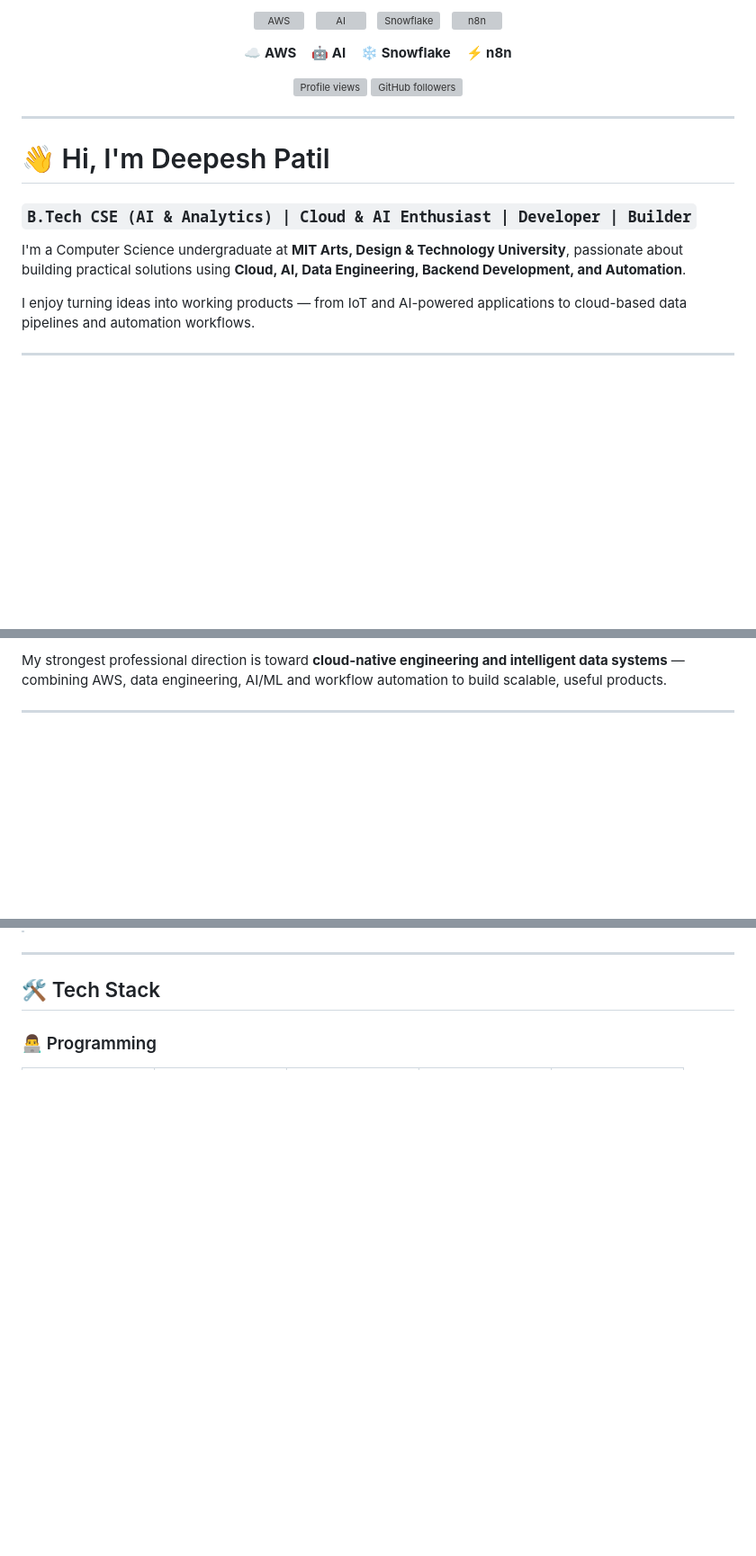
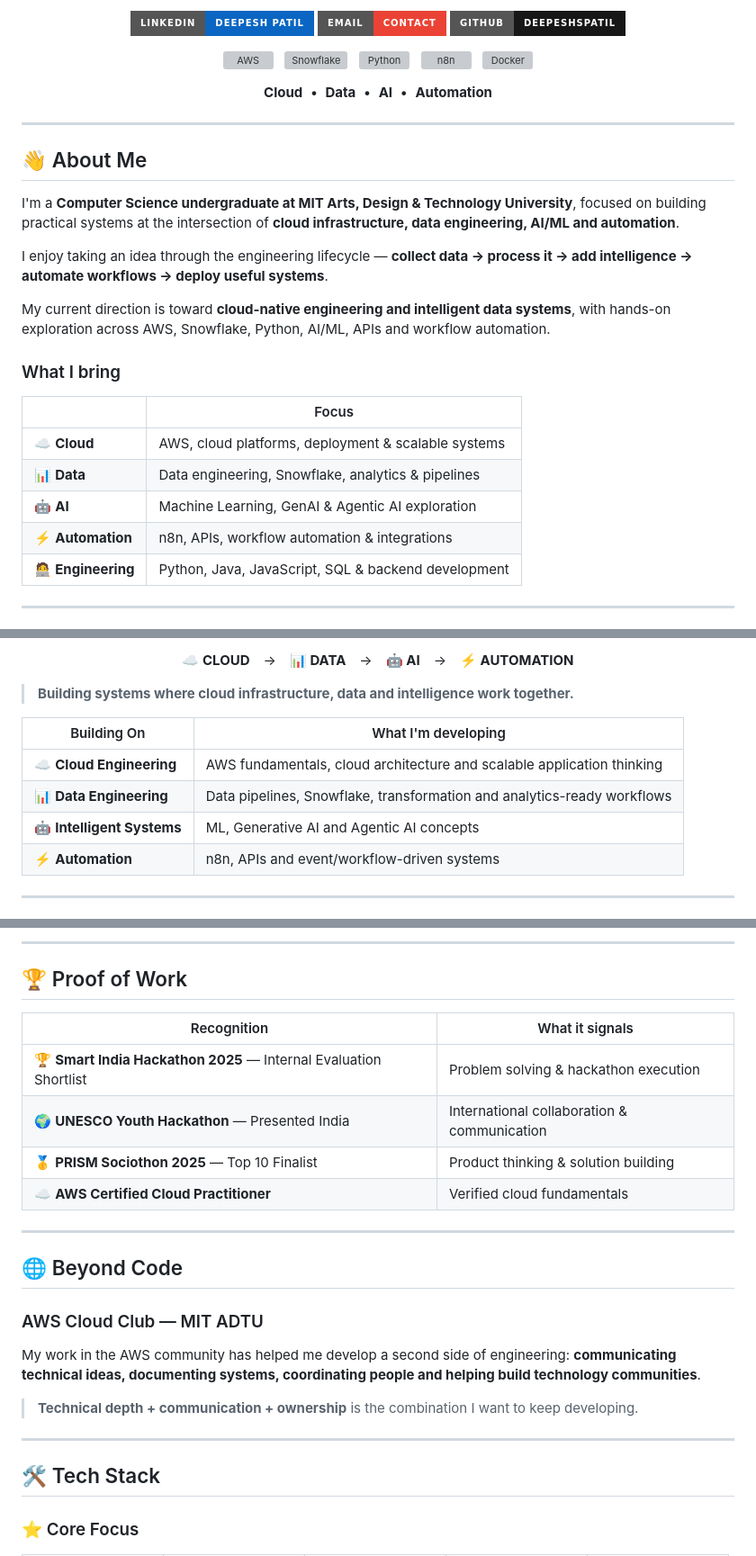
Before and after one commit to deepeshspatil/deepeshspatil, a Markdown page: README.md, 3 parts joined by grey strips. Shown at 90% size. Drawn GitHub-style; badges without logos; blank space fills up the shorter version; grey boxes are pictures that could not be loaded.

Commit message:
refactor: optimize profile for recruiter first impression

```diff
--- a/README.md
+++ b/README.md
@@ -6,16 +8,39 @@
 
-<p align="center"><img src="assets/aws.svg" width="50" height="50" alt="AWS" title="AWS" />&nbsp;&nbsp;&nbsp;<img src="https://cdn.simpleicons.org/openai/FFFFFF" width="50" height="50" alt="AI" title="AI" />&nbsp;&nbsp;&nbsp;<img src="https://cdn.simpleicons.org/snowflake/29B5E8" width="50" height="50" alt="Snowflake" title="Snowflake" />&nbsp;&nbsp;&nbsp;<img src="https://cdn.simpleicons.org/n8n/EA4B71" width="50" height="50" alt="n8n" title="n8n" /></p>
-<p align="center"><b>☁️ AWS</b>&nbsp;&nbsp;&nbsp; <b>🤖 AI</b>&nbsp;&nbsp;&nbsp; <b>❄️ Snowflake</b>&nbsp;&nbsp;&nbsp; <b>⚡ n8n</b></p>
-<p align="center"><a href="https://github.com/deepeshspatil"><img src="https://komarev.com/ghpvc/?username=deepeshspatil&style=flat-square&color=7F5CFF" alt="Profile views" /></a> <img src="https://img.shields.io/github/followers/deepeshspatil?style=flat-square&color=00C6FF" alt="GitHub followers" /></p>
+<p align="center">
+  <a href="https://www.linkedin.com/in/deepeshspatil"><img src="https://img.shields.io/badge/LinkedIn-Deepesh%20Patil-0A66C2?style=for-the-badge&logo=linkedin&logoColor=white" alt="LinkedIn" /></a>
+  <a href="mailto:patildeepeshs@gmail.com"><img src="https://img.shields.io/badge/Email-Contact-EA4335?style=for-the-badge&logo=gmail&logoColor=white" alt="Email" /></a>
+  <a href="https://github.com/deepeshspatil"><img src="https://img.shields.io/badge/GitHub-deepeshspatil-181717?style=for-the-badge&logo=github&logoColor=white" alt="GitHub" /></a>
+</p>
+
+<p align="center">
+  <img src="assets/aws.svg" width="44" height="44" alt="AWS" />&nbsp;&nbsp;
+  <img src="https://cdn.simpleicons.org/snowflake/29B5E8" width="44" height="44" alt="Snowflake" />&nbsp;&nbsp;
+  <img src="https://cdn.simpleicons.org/python/3776AB" width="44" height="44" alt="Python" />&nbsp;&nbsp;
+  <img src="https://cdn.simpleicons.org/n8n/EA4B71" width="44" height="44" alt="n8n" />&nbsp;&nbsp;
+  <img src="https://cdn.simpleicons.org/docker/2496ED" width="44" height="44" alt="Docker" />
+</p>
+
+<p align="center"><b>Cloud</b>&nbsp; • &nbsp;<b>Data</b>&nbsp; • &nbsp;<b>AI</b>&nbsp; • &nbsp;<b>Automation</b></p>
 
 ---
 
-# 👋 Hi, I'm Deepesh Patil
-### `B.Tech CSE (AI & Analytics) | Cloud & AI Enthusiast | Developer | Builder`
+## 👋 About Me
 
-I'm a Computer Science undergraduate at **MIT Arts, Design & Technology University**, passionate about building practical solutions using **Cloud, AI, Data Engineering, Backend Development, and Automation**.
+I'm a **Computer Science undergraduate at MIT Arts, Design & Technology University**, focused on building practical systems at the intersection of **cloud infrastructure, data engineering, AI/ML and automation**.
 
-I enjoy turning ideas into working products — from IoT and AI-powered applications to cloud-based data pipelines and automation workflows.
+I enjoy taking an idea through the engineering lifecycle — **collect data → process it → add intelligence → automate workflows → deploy useful systems**.
+
+My current direction is toward **cloud-native engineering and intelligent data systems**, with hands-on exploration across AWS, Snowflake, Python, AI/ML, APIs and workflow automation.
+
+### What I bring
+
+| | Focus |
+|---|---|
+| ☁️ **Cloud** | AWS, cloud platforms, deployment & scalable systems |
+| 📊 **Data** | Data engineering, Snowflake, analytics & pipelines |
+| 🤖 **AI** | Machine Learning, GenAI & Agentic AI exploration |
+| ⚡ **Automation** | n8n, APIs, workflow automation & integrations |
+| 🧑‍💻 **Engineering** | Python, Java, JavaScript, SQL & backend development |
 
 ---
 
@@ -24,5 +48,16 @@ I enjoy turning ideas into working products — from IoT and AI-powered applicat
 
-My strongest professional direction is toward **cloud-native engineering and intelligent data systems** — combining AWS, data engineering, AI/ML and workflow automation to build scalable, useful products.
+<p align="center">
+  <b>☁️ CLOUD</b>　→　<b>📊 DATA</b>　→　<b>🤖 AI</b>　→　<b>⚡ AUTOMATION</b>
+</p>
+
+> **Building systems where cloud infrastructure, data and intelligence work together.**
+
+| Building On | What I'm developing |
+|---|---|
+| ☁️ **Cloud Engineering** | AWS fundamentals, cloud architecture and scalable application thinking |
+| 📊 **Data Engineering** | Data pipelines, Snowflake, transformation and analytics-ready workflows |
+| 🤖 **Intelligent Systems** | ML, Generative AI and Agentic AI concepts |
+| ⚡ **Automation** | n8n, APIs and event/workflow-driven systems |
 
 ---
 
@@ -44,7 +146,28 @@ My strongest professional direction is toward **cloud-native engineering and int
+---
+
+## 🏆 Proof of Work
+
+| Recognition | What it signals |
+|---|---|
+| 🏆 **Smart India Hackathon 2025** — Internal Evaluation Shortlist | Problem solving & hackathon execution |
+| 🌍 **UNESCO Youth Hackathon** — Presented India | International collaboration & communication |
+| 🥇 **PRISM Sociothon 2025** — Top 10 Finalist | Product thinking & solution building |
+| ☁️ **AWS Certified Cloud Practitioner** | Verified cloud fundamentals |
+
+---
+
+## 🌐 Beyond Code
+
+### AWS Cloud Club — MIT ADTU
+
+My work in the AWS community has helped me develop a second side of engineering: **communicating technical ideas, documenting systems, coordinating people and helping build technology communities**.
+
+> **Technical depth + communication + ownership** is the combination I want to keep developing.
 
 ---
 
 ## 🛠️ Tech Stack
 
-### 👨‍💻 Programming
+### ⭐ Core Focus
+<p align="center">
 <table align="center"><tr>
```
Also changed, not shown: other parts of README.md (+120 -106 lines).
